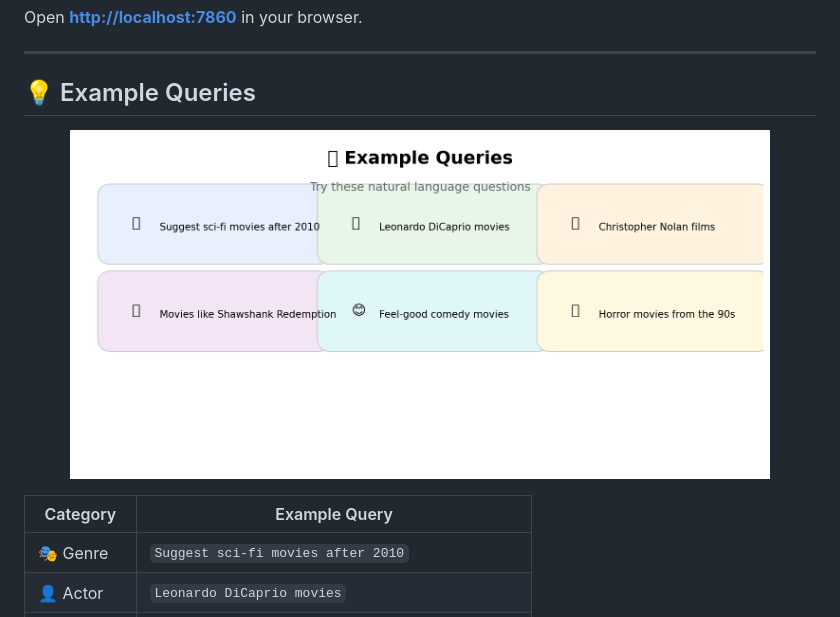
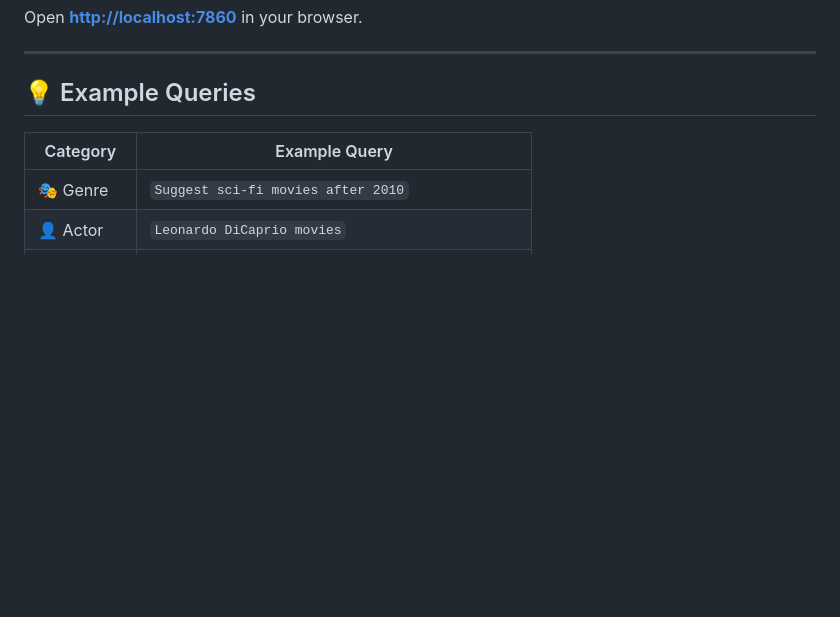
Before and after one commit to hrishikesh-reddi/NLP_MovieMate, a Markdown page: README.md, the part around the change. Drawn GitHub-style; blank space fills up the shorter version.

```diff
--- a/README.md
+++ b/README.md
@@ -136,7 +136,6 @@ Open **[http://localhost:7860](http://localhost:7860)** in your browser.
 ## 💡 Example Queries
 
 <p align="center">
-  <img src="assets/wireframes/query_examples.png" alt="Query Examples" width="700" style="border-radius: 8px;">
 </p>
 
 | Category | Example Query |
```
